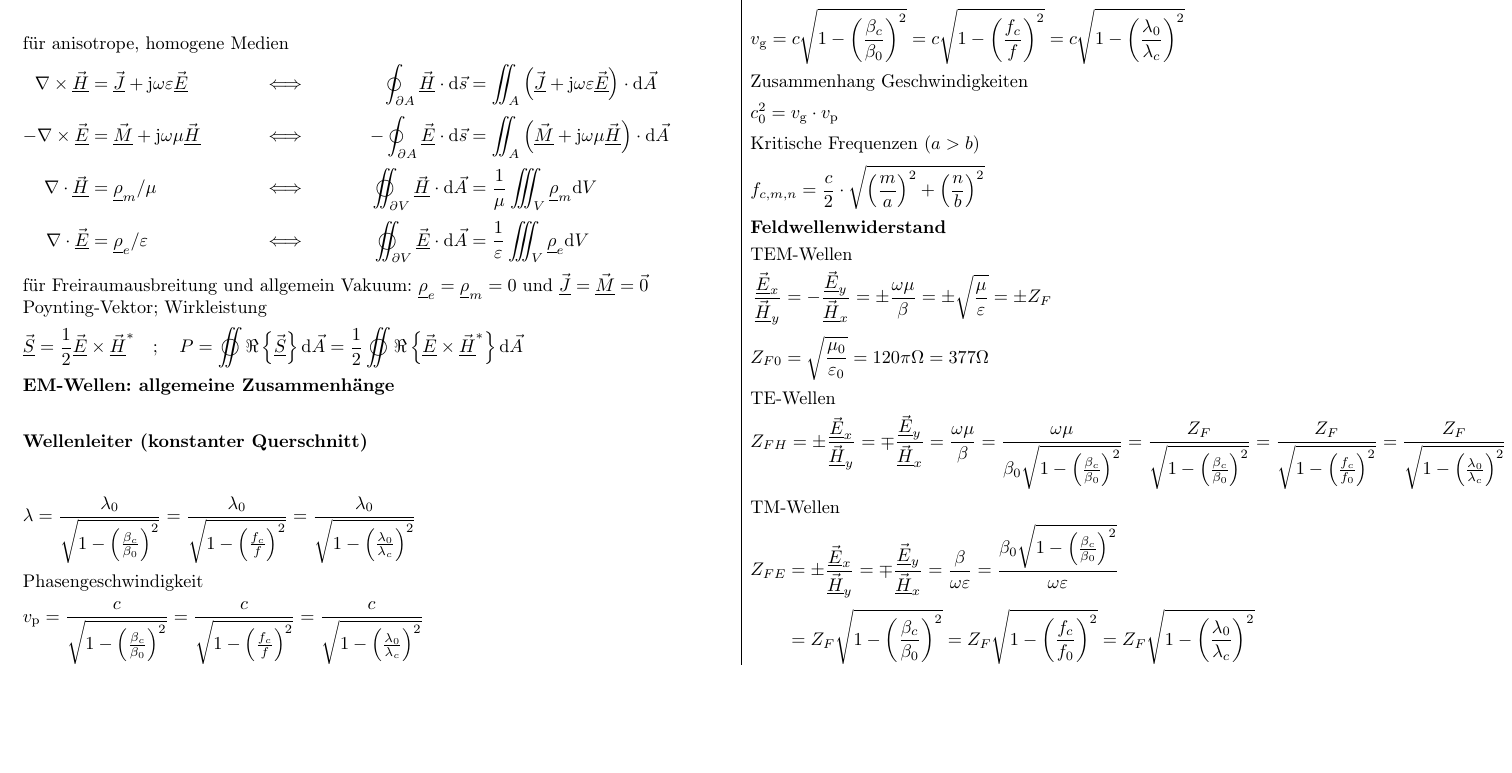
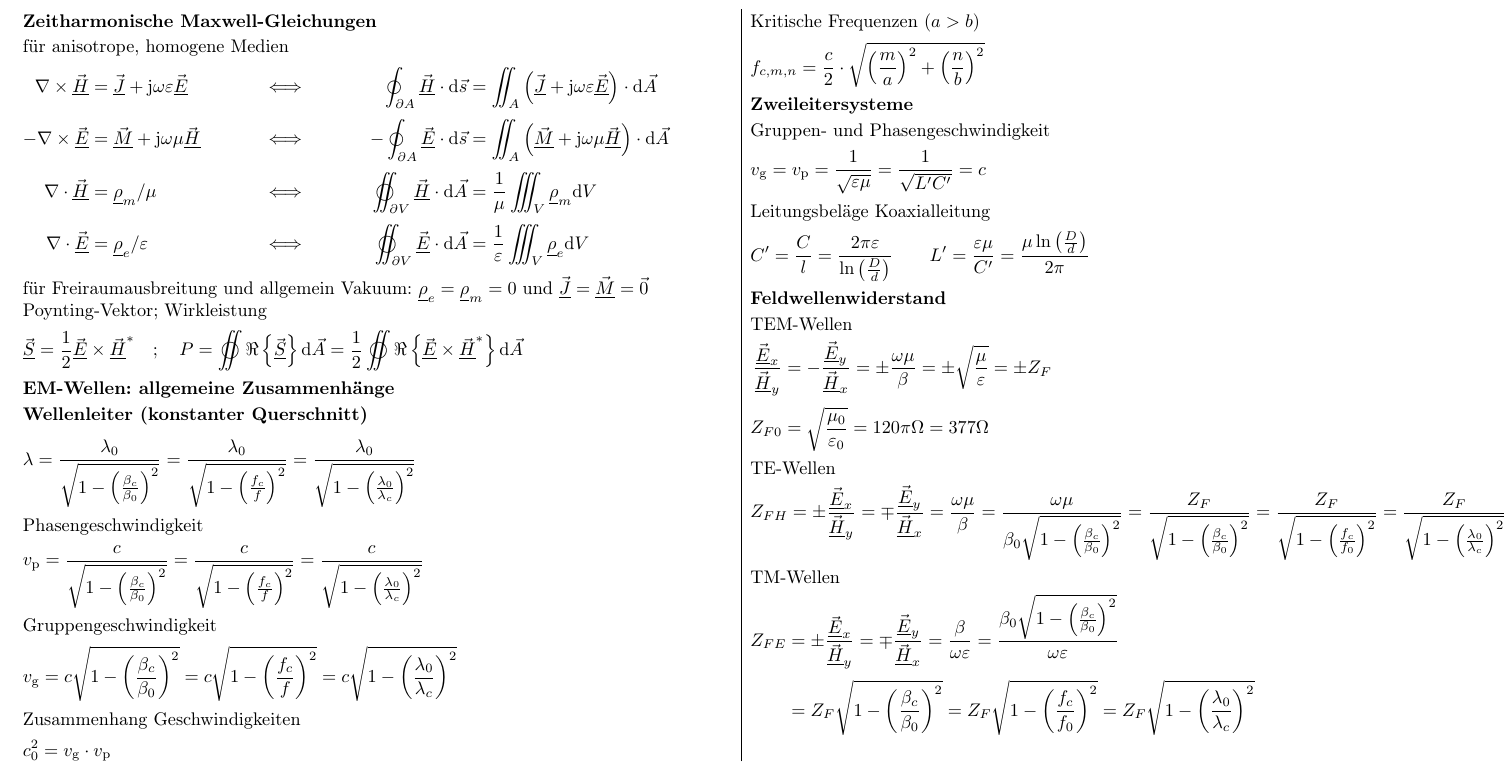
Before and after one commit to fkunihro/hft_formelsammlung, a LaTeX document (fs_hft.tex): part of the page, cut so that both start at the same text, the shorter picture padded with empty space. Compiled offline with pdfLaTeX.

Commit message:
Abschnitt Zweileitersysteme hinzugefügt

```diff
--- a/fs_hft.tex
+++ b/fs_hft.tex
@@ -113,8 +113,15 @@ Poynting-Vektor; Wirkleistung
 	\begin{equation*}
 		f_{c,m,n} = \frac{c}{2}\cdot\sqrt{\left(\frac{m}{a}\right)^2+\left(\frac{n}{b}\right)^2}
 	\end{equation*}
-
-
+\subsection*{Zweileitersysteme}
+Gruppen- und Phasengeschwindigkeit
+	\begin{equation*}
+		v_\text{g}=v_\text{p}=\frac{1}{\sqrt{\varepsilon\mu}}=\frac{1}{\sqrt{L'C'}}=c
+	\end{equation*}
+Leitungsbeläge Koaxialleitung
+	\begin{equation*}
+		C' = \frac{C}{l} = \frac{2\pi\varepsilon}{\ln\left(\frac{D}{d}\right)} \qquad L' = \frac{\varepsilon\mu}{C'} = \frac{\mu\ln\left(\frac{D}{d}\right)}{2\pi}
+	\end{equation*}
 \subsection*{Feldwellenwiderstand}
 TEM-Wellen
 	\begin{align*}
```
Also changed, not shown: fs_hft.pdf.
